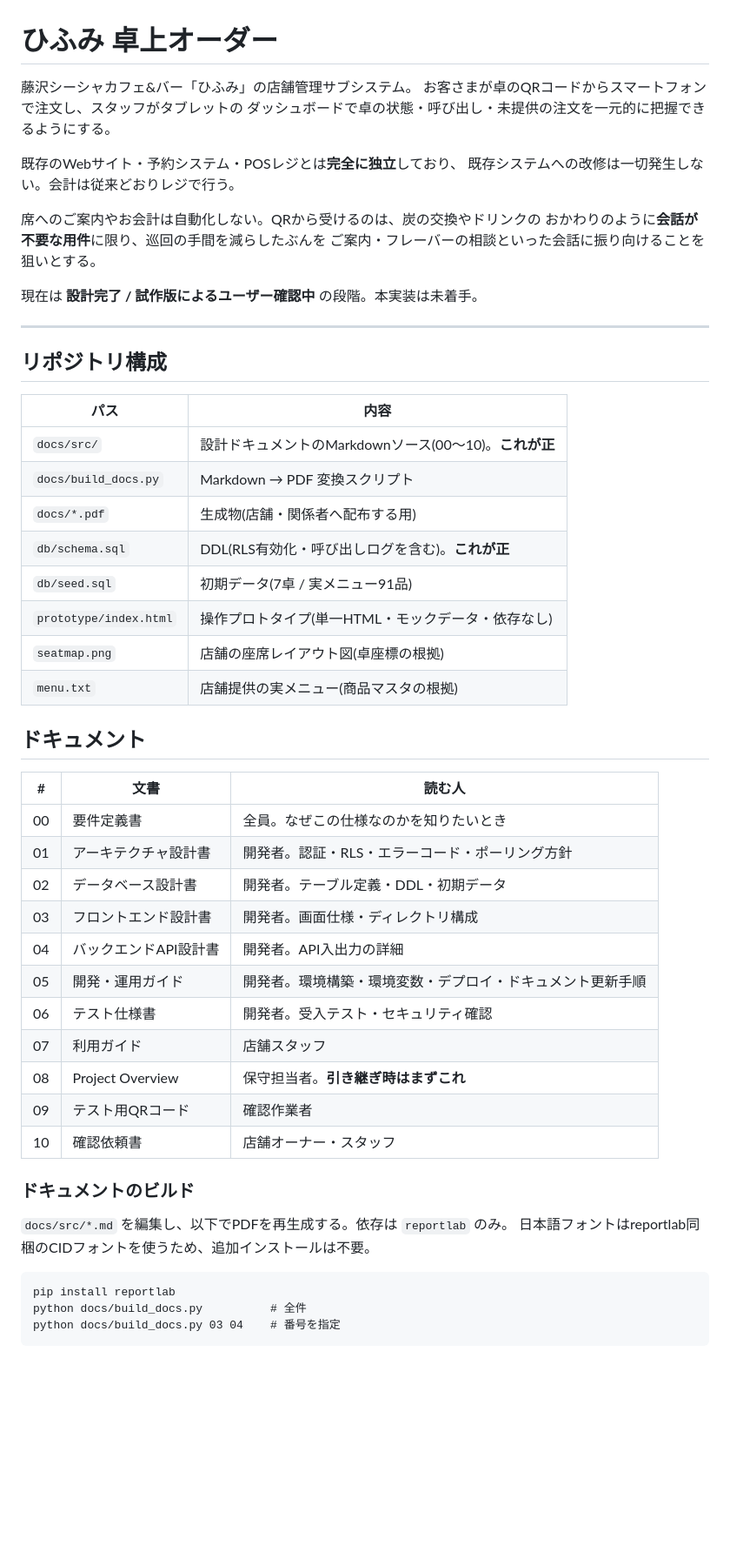
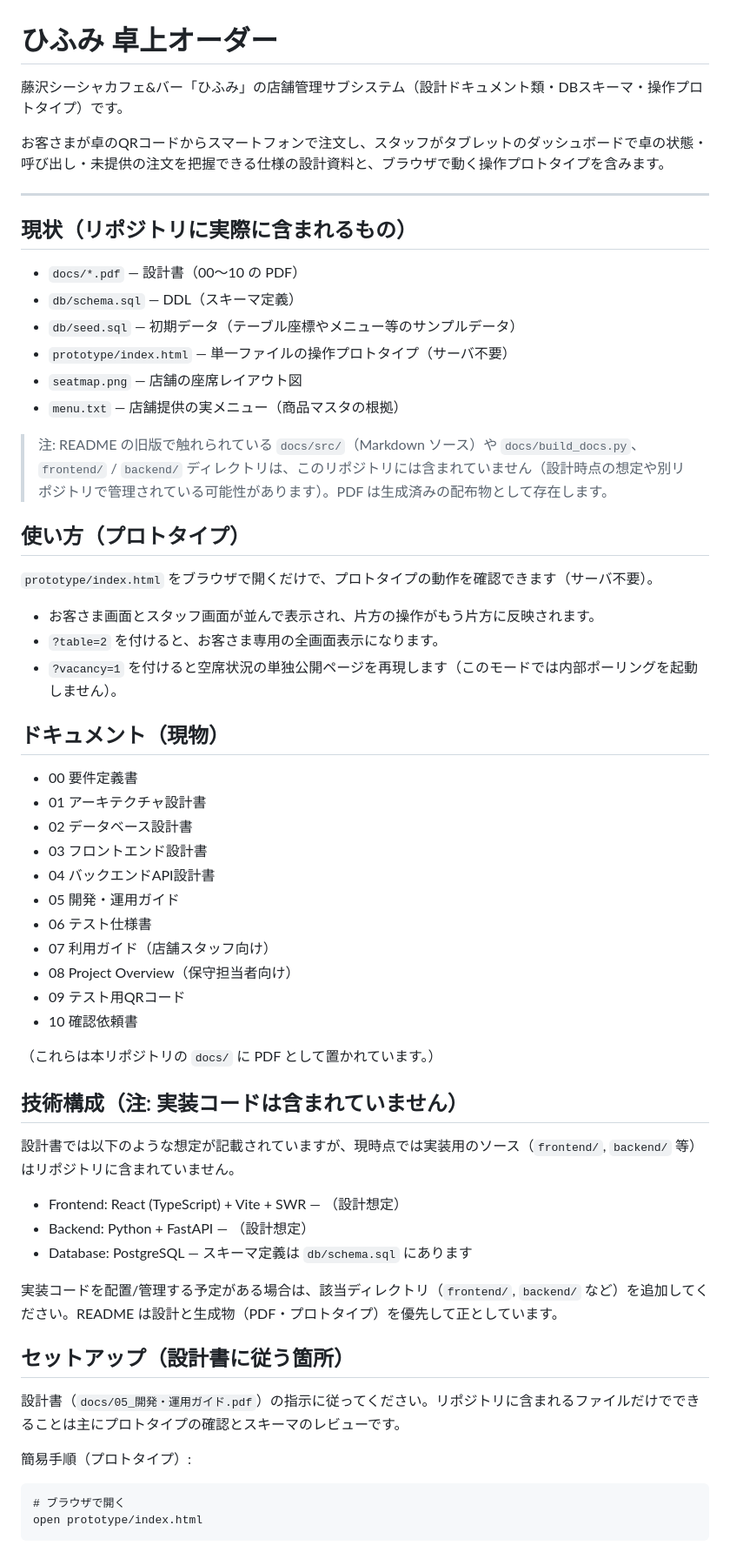
Before and after one commit to shoya44/hifumi-manage, a Markdown page: README.md, the part around one of its changes. Shown at 87% size. Rendered like a GitHub page; blank space fills up the shorter version.

Commit message:
docs: align README with repository contents (clarify missing source dirs, mark implementation as planned)

````diff
--- a/README.md
+++ b/README.md
@@ -1,57 +1,64 @@
 # ひふみ 卓上オーダー
 
-藤沢シーシャカフェ&バー「ひふみ」の店舗管理サブシステム。
-お客さまが卓のQRコードからスマートフォンで注文し、スタッフがタブレットの
-ダッシュボードで卓の状態・呼び出し・未提供の注文を一元的に把握できるようにする。
+藤沢シーシャカフェ&バー「ひふみ」の店舗管理サブシステム（設計ドキュメント類・DBスキーマ・操作プロトタイプ）です。
 
-既存のWebサイト・予約システム・POSレジとは**完全に独立**しており、
-既存システムへの改修は一切発生しない。会計は従来どおりレジで行う。
-
-席へのご案内やお会計は自動化しない。QRから受けるのは、炭の交換やドリンクの
-おかわりのように**会話が不要な用件**に限り、巡回の手間を減らしたぶんを
-ご案内・フレーバーの相談といった会話に振り向けることを狙いとする。
-
-現在は **設計完了 / 試作版によるユーザー確認中** の段階。本実装は未着手。
+お客さまが卓のQRコードからスマートフォンで注文し、スタッフがタブレットのダッシュボードで卓の状態・呼び出し・未提供の注文を把握できる仕様の設計資料と、ブラウザで動く操作プロトタイプを含みます。
 
 ---
 
-## リポジトリ構成
+## 現状（リポジトリに実際に含まれるもの）
 
-| パス | 内容 |
-|---|---|
-| `docs/src/` | 設計ドキュメントのMarkdownソース(00〜10)。**これが正** |
-| `docs/build_docs.py` | Markdown → PDF 変換スクリプト |
-| `docs/*.pdf` | 生成物(店舗・関係者へ配布する用) |
-| `db/schema.sql` | DDL(RLS有効化・呼び出しログを含む)。**これが正** |
-| `db/seed.sql` | 初期データ(7卓 / 実メニュー91品) |
-| `prototype/index.html` | 操作プロトタイプ(単一HTML・モックデータ・依存なし) |
-| `seatmap.png` | 店舗の座席レイアウト図(卓座標の根拠) |
-| `menu.txt` | 店舗提供の実メニュー(商品マスタの根拠) |
+- `docs/*.pdf` — 設計書（00〜10 の PDF）
+- `db/schema.sql` — DDL（スキーマ定義）
+- `db/seed.sql` — 初期データ（テーブル座標やメニュー等のサンプルデータ）
+- `prototype/index.html` — 単一ファイルの操作プロトタイプ（サーバ不要）
+- `seatmap.png` — 店舗の座席レイアウト図
+- `menu.txt` — 店舗提供の実メニュー（商品マスタの根拠）
 
-## ドキュメント
+> 注: README の旧版で触れられている `docs/src/`（Markdown ソース）や `docs/build_docs.py`、`frontend/` / `backend/` ディレクトリは、このリポジトリには含まれていません（設計時点の想定や別リポジトリで管理されている可能性があります）。PDF は生成済みの配布物として存在します。
 
-| # | 文書 | 読む人 |
-|---|---|---|
-| 00 | 要件定義書 | 全員。なぜこの仕様なのかを知りたいとき |
-| 01 | アーキテクチャ設計書 | 開発者。認証・RLS・エラーコード・ポーリング方針 |
-| 02 | データベース設計書 | 開発者。テーブル定義・DDL・初期データ |
-| 03 | フロントエンド設計書 | 開発者。画面仕様・ディレクトリ構成 |
-| 04 | バックエンドAPI設計書 | 開発者。API入出力の詳細 |
-| 05 | 開発・運用ガイド | 開発者。環境構築・環境変数・デプロイ・ドキュメント更新手順 |
-| 06 | テスト仕様書 | 開発者。受入テスト・セキュリティ確認 |
-| 07 | 利用ガイド | 店舗スタッフ |
-| 08 | Project Overview | 保守担当者。**引き継ぎ時はまずこれ** |
-| 09 | テスト用QRコード | 確認作業者 |
-| 10 | 確認依頼書 | 店舗オーナー・スタッフ |
+## 使い方（プロトタイプ）
 
-### ドキュメントのビルド
+`prototype/index.html` をブラウザで開くだけで、プロトタイプの動作を確認できます（サーバ不要）。
 
-`docs/src/*.md` を編集し、以下でPDFを再生成する。依存は `reportlab` のみ。
-日本語フォントはreportlab同梱のCIDフォントを使うため、追加インストールは不要。
+- お客さま画面とスタッフ画面が並んで表示され、片方の操作がもう片方に反映されます。
+- `?table=2` を付けると、お客さま専用の全画面表示になります。
+- `?vacancy=1` を付けると空席状況の単独公開ページを再現します（このモードでは内部ポーリングを起動しません）。
+
+## ドキュメント（現物）
+
+- 00 要件定義書
+- 01 アーキテクチャ設計書
+- 02 データベース設計書
+- 03 フロントエンド設計書
+- 04 バックエンドAPI設計書
+- 05 開発・運用ガイド
+- 06 テスト仕様書
+- 07 利用ガイド（店舗スタッフ向け）
+- 08 Project Overview（保守担当者向け）
+- 09 テスト用QRコード
+- 10 確認依頼書
+
+（これらは本リポジトリの `docs/` に PDF として置かれています。）
+
+## 技術構成（注: 実装コードは含まれていません）
+
+設計書では以下のような想定が記載されていますが、現時点では実装用のソース（`frontend/`, `backend/` 等）はリポジトリに含まれていません。
+
+- Frontend: React (TypeScript) + Vite + SWR — （設計想定）
+- Backend: Python + FastAPI — （設計想定）
+- Database: PostgreSQL — スキーマ定義は `db/schema.sql` にあります
+
+実装コードを配置/管理する予定がある場合は、該当ディレクトリ（`frontend/`, `backend/` など）を追加してください。README は設計と生成物（PDF・プロトタイプ）を優先して正としています。
+
+## セットアップ（設計書に従う箇所）
+
+設計書（`docs/05_開発・運用ガイド.pdf`）の指示に従ってください。リポジトリに含まれるファイルだけでできることは主にプロトタイプの確認とスキーマのレビューです。
+
+簡易手順（プロトタイプ）:
 
 ```
-pip install reportlab
-python docs/build_docs.py          # 全件
-python docs/build_docs.py 03 04    # 番号を指定
+# ブラウザで開く
+open prototype/index.html
 ```
 
````
Also changed, not shown: other parts of README.md (+13 -53 lines).
